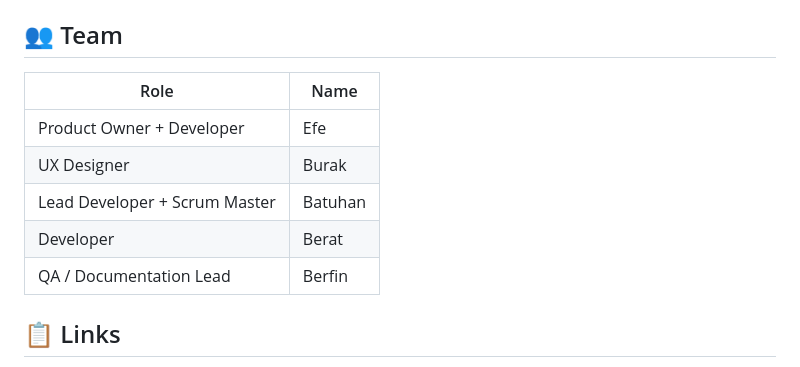
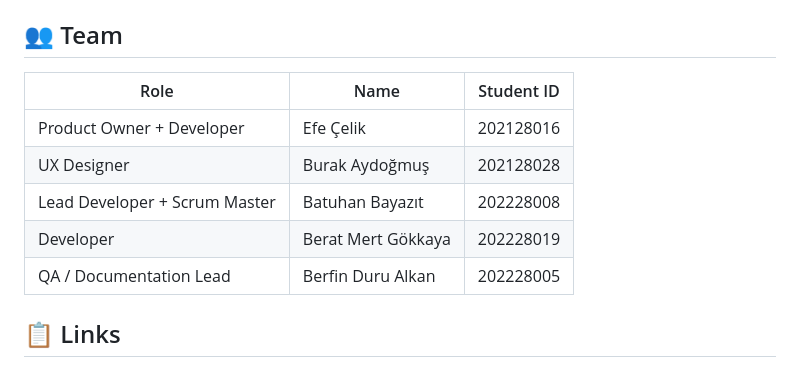
Before and after one commit to EudaLabs/HealthWithSevgi, a Markdown page: README.md, the part around the change. Rendered like a GitHub page.

Commit message:
docs: add full names and student IDs to team table

```diff
--- a/README.md
+++ b/README.md
@@ -108,13 +108,13 @@ npm run dev
 
 ## 👥 Team
 
-| Role | Name |
-|------|------|
-| Product Owner + Developer | Efe |
-| UX Designer | Burak |
-| Lead Developer + Scrum Master | Batuhan |
-| Developer | Berat |
-| QA / Documentation Lead | Berfin |
+| Role | Name | Student ID |
+|------|------|------------|
+| Product Owner + Developer | Efe Çelik | 202128016 |
+| UX Designer | Burak Aydoğmuş | 202128028 |
+| Lead Developer + Scrum Master | Batuhan Bayazıt | 202228008 |
+| Developer | Berat Mert Gökkaya | 202228019 |
+| QA / Documentation Lead | Berfin Duru Alkan | 202228005 |
 
 ## 📋 Links
 
```
